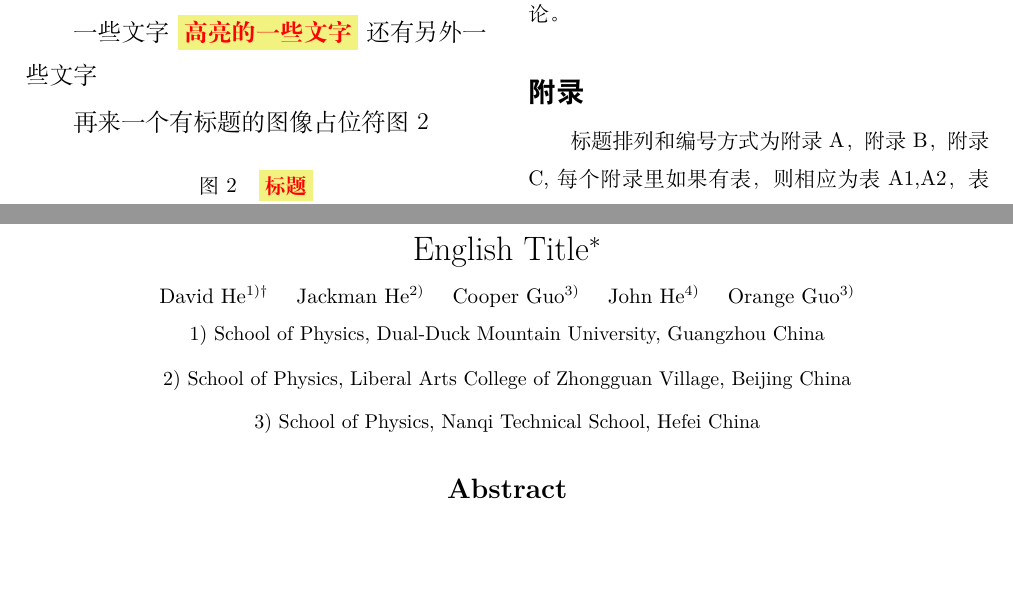
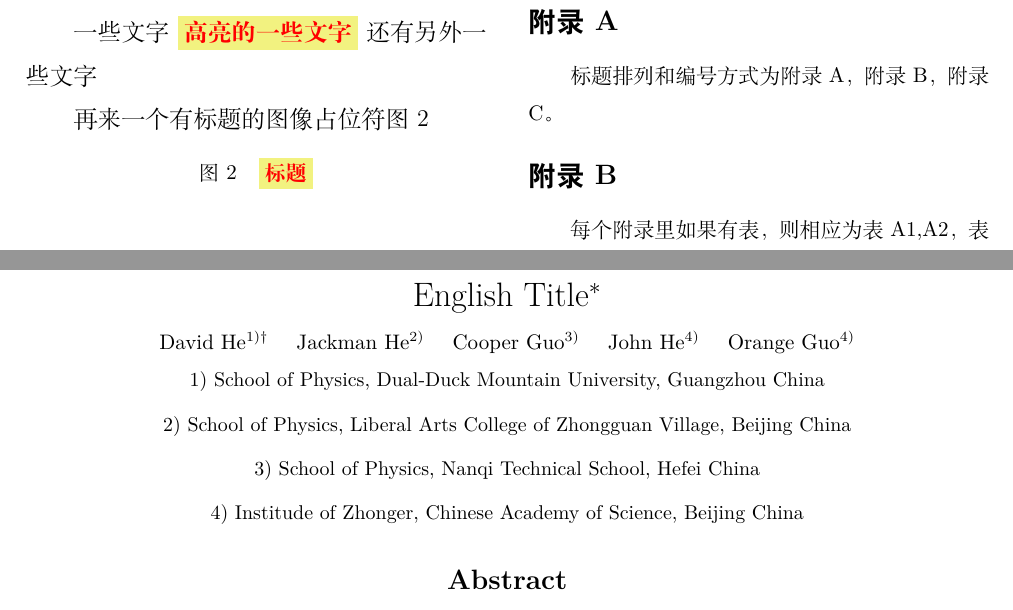
Before and after one commit to ddddavid-he/LaTeXTemplate_ActaPhysicaSinica, a LaTeX document (template.tex): two parts of pages 2 and 3 of 4, joined at a grey line, cut at the place of the change, the shorter picture padded with empty space. Compiled offline with XeLaTeX.

Commit message:
更新附录函数，使之能自动编号

```diff
--- a/template.tex
+++ b/template.tex
@@ -9,9 +9,9 @@
     中文标题\superscript{*}（简短明确,基金资助有上标*）
 }
 \author[
-    David He\superscript{1)\dagger} \and Jackman He\superscript{2)} \and Cooper Guo\superscript{3)} \and John He\superscript{4)} \and Orange Guo\superscript{3)}
+    David He\superscript{1)\dagger} \and Jackman He\superscript{2)} \and Cooper Guo\superscript{3)} \and John He\superscript{4)} \and Orange Guo\superscript{4)}
 ]{
-    大维\superscript{1)\dagger} \and 杰汉\superscript{2)} \and 橙子\superscript{3)} \and 君君\superscript{1)} \and 橘子\superscript{3)}
+    大维\superscript{1)\dagger} \and 杰汉\superscript{2)} \and 橙子\superscript{3)} \and 君君\superscript{1)} \and 橘子\superscript{4)}
 }
 \institude[
     1) School of Physics, Dual-Duck Mountain University, Guangzhou China
@@ -19,12 +19,16 @@
     2) School of Physics, Liberal Arts College of Zhongguan Village, Beijing China
 
     3) School of Physics, Nanqi Technical School, Hefei China
+
+    4) Institude of Zhonger, Chinese Academy of Science, Beijing China
 ]{
     1)双鸭山大学\ 物理学院，广州
 
     2)中关村文理学院\ 物理学院，北京
 
     3)南七技校\ 物理学院，合肥
+
+    4)中科院\ 中二所，北京
 }
 
 
@@ -97,7 +101,12 @@
 
     \appendix[newpage=false]
 
-    标题排列和编号方式为附录A，附录B，附录C,每个附录里如果有表，则相应为表A1,A2，表B1,B2，表C1,C2。
+    标题排列和编号方式为附录A，附录B，附录C。
+
+
+    \appendix
+
+    每个附录里如果有表，则相应为表A1,A2，表B1,B2，表C1,C2。
 
 
 \end{multicols}
```
Also changed, not shown: physics_report.sty (+16 -2 lines), README.md, template.pdf, 1 other file.
